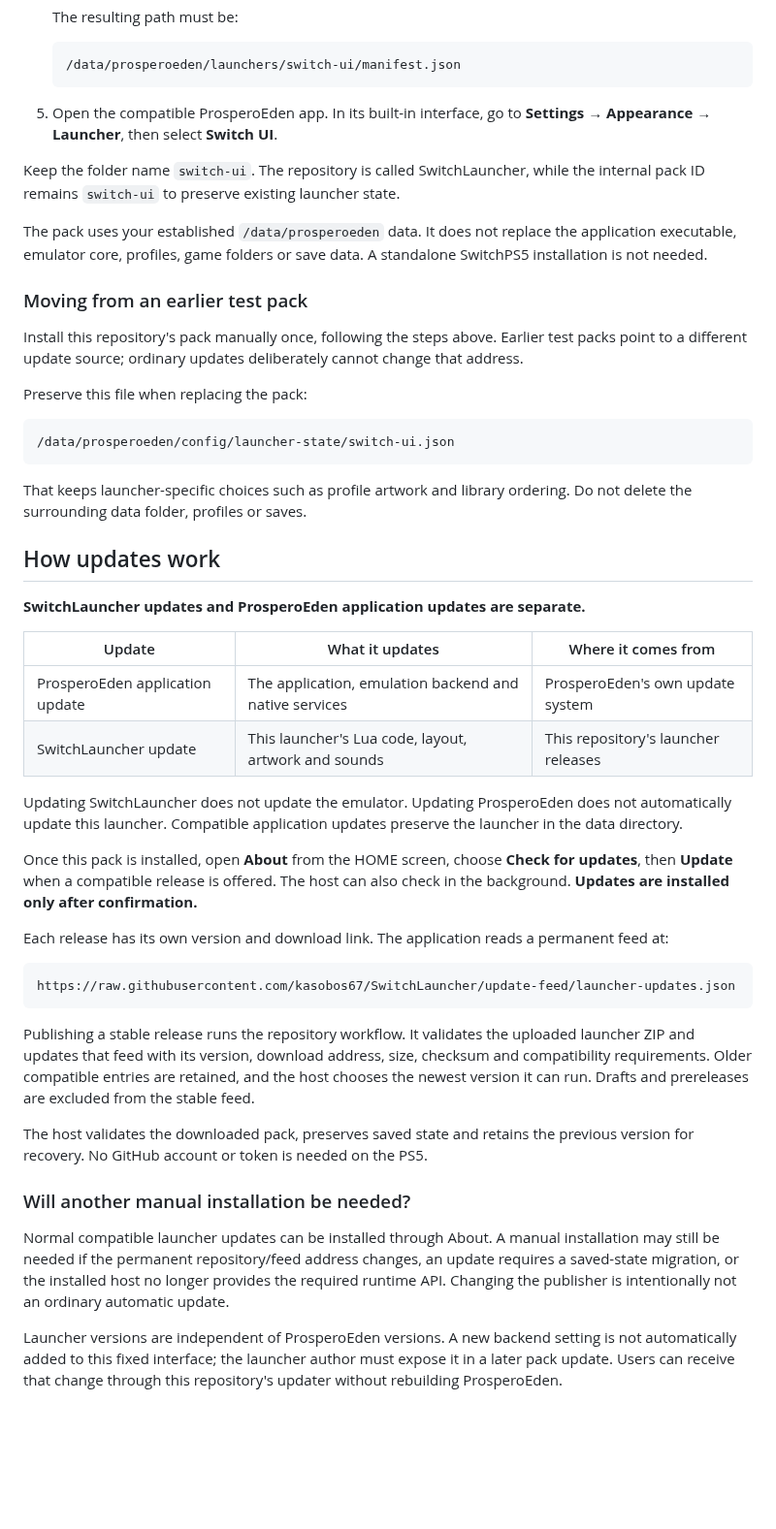
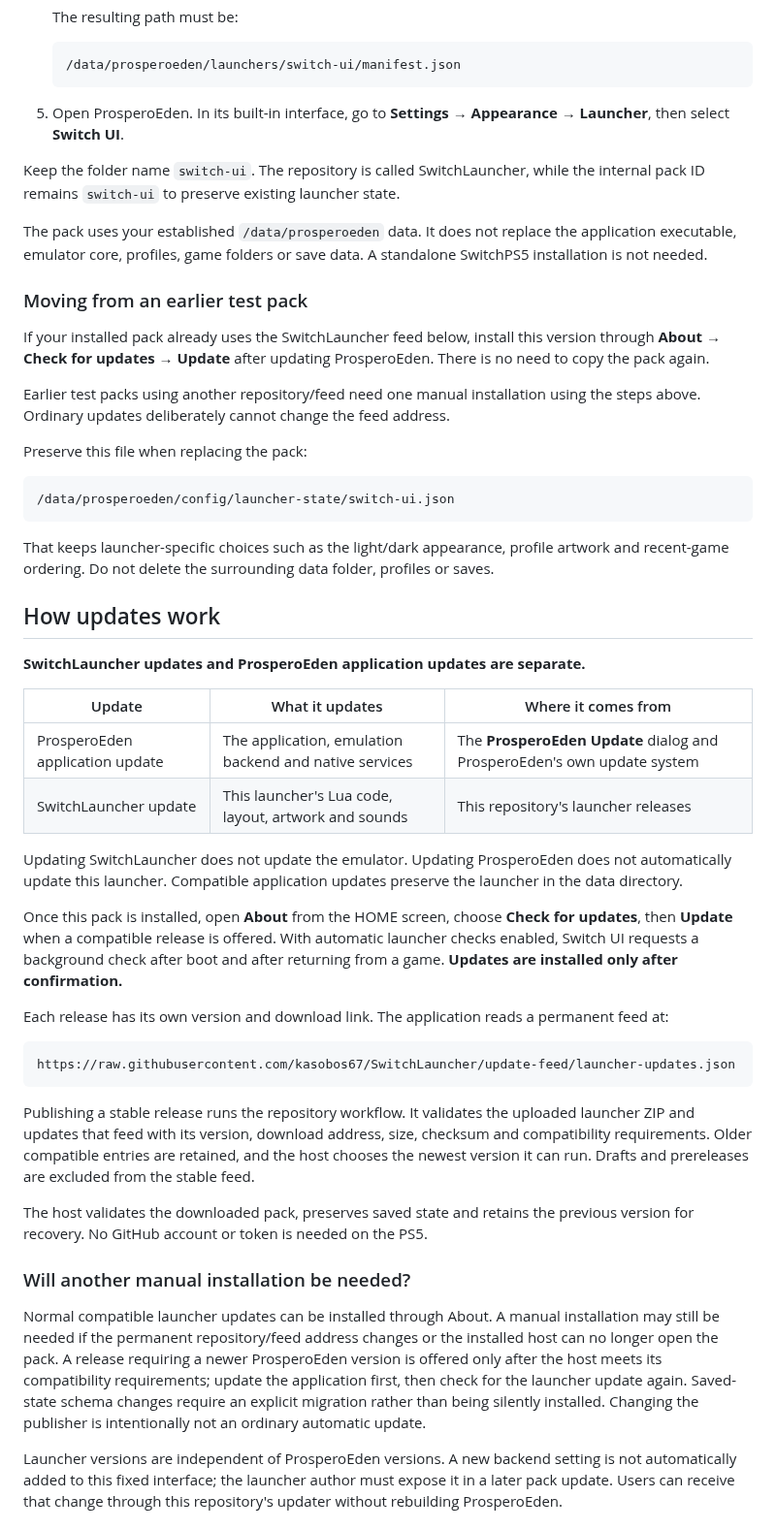
Before and after one commit to kasobos67/SwitchLauncher, a Markdown page: README.md, the part around one of its changes. Shown at 97% size. GitHub-like rendering; blank space fills up the shorter version.

````diff
--- a/README.md
+++ b/README.md
@@ -62,7 +63,7 @@ Use these steps **once a compatible application build is installed**. Existing t
    /data/prosperoeden/launchers/switch-ui/manifest.json
    ```
 
-5. Open the compatible ProsperoEden app. In its built-in interface, go to **Settings → Appearance → Launcher**, then select **Switch UI**.
+5. Open ProsperoEden. In its built-in interface, go to **Settings → Appearance → Launcher**, then select **Switch UI**.
 
 Keep the folder name `switch-ui`. The repository is called SwitchLauncher, while the internal pack ID remains `switch-ui` to preserve existing launcher state.
 
@@ -70,7 +71,9 @@ The pack uses your established `/data/prosperoeden` data. It does not replace th
 
 ### Moving from an earlier test pack
 
-Install this repository's pack manually once, following the steps above. Earlier test packs point to a different update source; ordinary updates deliberately cannot change that address.
+If your installed pack already uses the SwitchLauncher feed below, install this version through **About → Check for updates → Update** after updating ProsperoEden. There is no need to copy the pack again.
+
+Earlier test packs using another repository/feed need one manual installation using the steps above. Ordinary updates deliberately cannot change the feed address.
 
 Preserve this file when replacing the pack:
 
@@ -78,7 +81,7 @@ Preserve this file when replacing the pack:
 /data/prosperoeden/config/launcher-state/switch-ui.json
 ```
 
-That keeps launcher-specific choices such as profile artwork and library ordering. Do not delete the surrounding data folder, profiles or saves.
+That keeps launcher-specific choices such as the light/dark appearance, profile artwork and recent-game ordering. Do not delete the surrounding data folder, profiles or saves.
 
 ## How updates work
 
@@ -86,12 +89,12 @@ That keeps launcher-specific choices such as profile artwork and library orderin
 
 | Update | What it updates | Where it comes from |
 | --- | --- | --- |
-| ProsperoEden application update | The application, emulation backend and native services | ProsperoEden's own update system |
+| ProsperoEden application update | The application, emulation backend and native services | The **ProsperoEden Update** dialog and ProsperoEden's own update system |
 | SwitchLauncher update | This launcher's Lua code, layout, artwork and sounds | This repository's launcher releases |
 
 Updating SwitchLauncher does not update the emulator. Updating ProsperoEden does not automatically update this launcher. Compatible application updates preserve the launcher in the data directory.
 
-Once this pack is installed, open **About** from the HOME screen, choose **Check for updates**, then **Update** when a compatible release is offered. The host can also check in the background. **Updates are installed only after confirmation.**
+Once this pack is installed, open **About** from the HOME screen, choose **Check for updates**, then **Update** when a compatible release is offered. With automatic launcher checks enabled, Switch UI requests a background check after boot and after returning from a game. **Updates are installed only after confirmation.**
 
 Each release has its own version and download link. The application reads a permanent feed at:
 
@@ -105,7 +108,7 @@ The host validates the downloaded pack, preserves saved state and retains the pr
 
 ### Will another manual installation be needed?
 
-Normal compatible launcher updates can be installed through About. A manual installation may still be needed if the permanent repository/feed address changes, an update requires a saved-state migration, or the installed host no longer provides the required runtime API. Changing the publisher is intentionally not an ordinary automatic update.
+Normal compatible launcher updates can be installed through About. A manual installation may still be needed if the permanent repository/feed address changes or the installed host can no longer open the pack. A release requiring a newer ProsperoEden version is offered only after the host meets its compatibility requirements; update the application first, then check for the launcher update again. Saved-state schema changes require an explicit migration rather than being silently installed. Changing the publisher is intentionally not an ordinary automatic update.
 
 Launcher versions are independent of ProsperoEden versions. A new backend setting is not automatically added to this fixed interface; the launcher author must expose it in a later pack update. Users can receive that change through this repository's updater without rebuilding ProsperoEden.
 
````
Also changed, not shown: other parts of README.md (+14 -13 lines), docs/source-icons/logo_filled_white_update_avalible.png (added), docs/source-icons/logo_outline_white_no_update.png (added), 7 other files.
